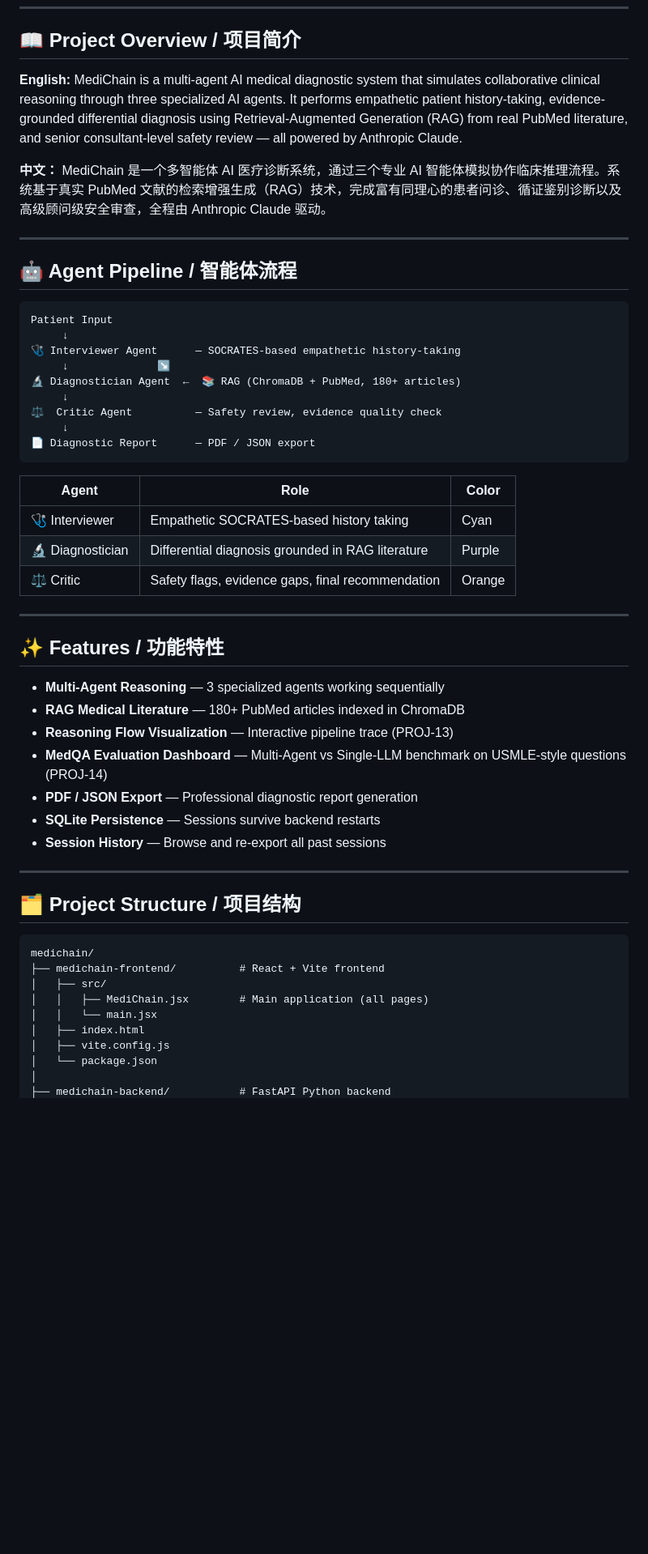
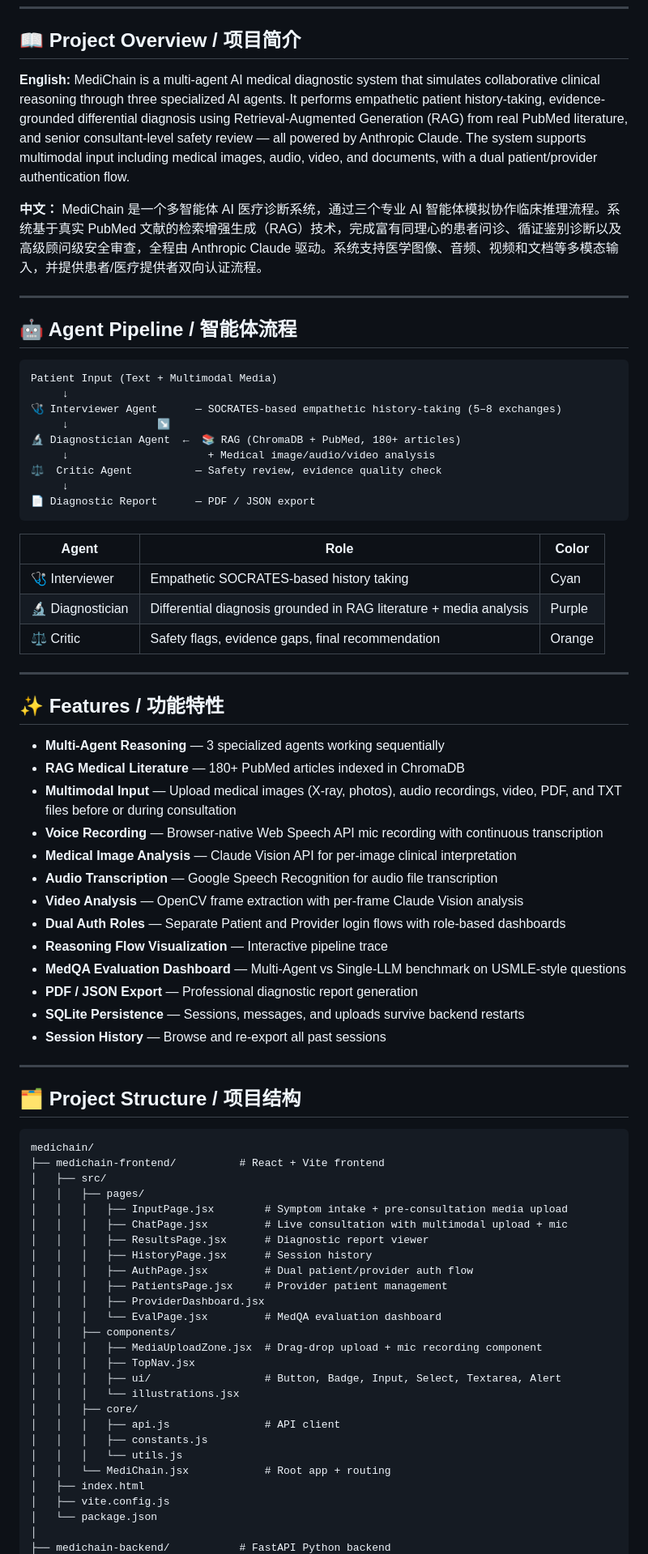
Before and after one commit to xu5733089/MediChain-A-Multi-Agent-Collaborative-System-for-Empathetic-Clinical-Diagnostic-Reasoning, a Markdown page: README.md, the part around one of its changes. Shown at 81% size. GitHub-like rendering; blank space fills up the shorter version.

Commit message:
docs: update README with multimodal, dual auth, and new API endpoints

````diff
--- a/README.md
+++ b/README.md
@@ -9,22 +9,22 @@
 ## 📖 Project Overview / 项目简介
 
 **English:**
-MediChain is a multi-agent AI medical diagnostic system that simulates collaborative clinical reasoning through three specialized AI agents. It performs empathetic patient history-taking, evidence-grounded differential diagnosis using Retrieval-Augmented Generation (RAG) from real PubMed literature, and senior consultant-level safety review — all powered by Anthropic Claude.
+MediChain is a multi-agent AI medical diagnostic system that simulates collaborative clinical reasoning through three specialized AI agents. It performs empathetic patient history-taking, evidence-grounded differential diagnosis using Retrieval-Augmented Generation (RAG) from real PubMed literature, and senior consultant-level safety review — all powered by Anthropic Claude. The system supports multimodal input including medical images, audio, video, and documents, with a dual patient/provider authentication flow.
 
 **中文：**
-MediChain 是一个多智能体 AI 医疗诊断系统，通过三个专业 AI 智能体模拟协作临床推理流程。系统基于真实 PubMed 文献的检索增强生成（RAG）技术，完成富有同理心的患者问诊、循证鉴别诊断以及高级顾问级安全审查，全程由 Anthropic Claude 驱动。
+MediChain 是一个多智能体 AI 医疗诊断系统，通过三个专业 AI 智能体模拟协作临床推理流程。系统基于真实 PubMed 文献的检索增强生成（RAG）技术，完成富有同理心的患者问诊、循证鉴别诊断以及高级顾问级安全审查，全程由 Anthropic Claude 驱动。系统支持医学图像、音频、视频和文档等多模态输入，并提供患者/医疗提供者双向认证流程。
 
 ---
 
 ## 🤖 Agent Pipeline / 智能体流程
 
 ```
-Patient Input
+Patient Input (Text + Multimodal Media)
      ↓
-🩺 Interviewer Agent      — SOCRATES-based empathetic history-taking
+🩺 Interviewer Agent      — SOCRATES-based empathetic history-taking (5–8 exchanges)
      ↓              ↘
 🔬 Diagnostician Agent  ←  📚 RAG (ChromaDB + PubMed, 180+ articles)
-     ↓
+     ↓                      + Medical image/audio/video analysis
 ⚖️  Critic Agent          — Safety review, evidence quality check
      ↓
 📄 Diagnostic Report      — PDF / JSON export
@@ -33,7 +33,7 @@ Patient Input
 | Agent | Role | Color |
 |-------|------|-------|
 | 🩺 Interviewer | Empathetic SOCRATES-based history taking | Cyan |
-| 🔬 Diagnostician | Differential diagnosis grounded in RAG literature | Purple |
+| 🔬 Diagnostician | Differential diagnosis grounded in RAG literature + media analysis | Purple |
 | ⚖️ Critic | Safety flags, evidence gaps, final recommendation | Orange |
 
 ---
@@ -42,10 +42,16 @@ Patient Input
 
 - **Multi-Agent Reasoning** — 3 specialized agents working sequentially
 - **RAG Medical Literature** — 180+ PubMed articles indexed in ChromaDB
-- **Reasoning Flow Visualization** — Interactive pipeline trace (PROJ-13)
-- **MedQA Evaluation Dashboard** — Multi-Agent vs Single-LLM benchmark on USMLE-style questions (PROJ-14)
+- **Multimodal Input** — Upload medical images (X-ray, photos), audio recordings, video, PDF, and TXT files before or during consultation
+- **Voice Recording** — Browser-native Web Speech API mic recording with continuous transcription
+- **Medical Image Analysis** — Claude Vision API for per-image clinical interpretation
+- **Audio Transcription** — Google Speech Recognition for audio file transcription
+- **Video Analysis** — OpenCV frame extraction with per-frame Claude Vision analysis
+- **Dual Auth Roles** — Separate Patient and Provider login flows with role-based dashboards
+- **Reasoning Flow Visualization** — Interactive pipeline trace
+- **MedQA Evaluation Dashboard** — Multi-Agent vs Single-LLM benchmark on USMLE-style questions
 - **PDF / JSON Export** — Professional diagnostic report generation
-- **SQLite Persistence** — Sessions survive backend restarts
+- **SQLite Persistence** — Sessions, messages, and uploads survive backend restarts
 - **Session History** — Browse and re-export all past sessions
 
 ---
@@ -56,8 +62,25 @@ Patient Input
 medichain/
 ├── medichain-frontend/          # React + Vite frontend
 │   ├── src/
-│   │   ├── MediChain.jsx        # Main application (all pages)
-│   │   └── main.jsx
+│   │   ├── pages/
+│   │   │   ├── InputPage.jsx        # Symptom intake + pre-consultation media upload
+│   │   │   ├── ChatPage.jsx         # Live consultation with multimodal upload + mic
+│   │   │   ├── ResultsPage.jsx      # Diagnostic report viewer
+│   │   │   ├── HistoryPage.jsx      # Session history
+│   │   │   ├── AuthPage.jsx         # Dual patient/provider auth flow
+│   │   │   ├── PatientsPage.jsx     # Provider patient management
+│   │   │   ├── ProviderDashboard.jsx
+│   │   │   └── EvalPage.jsx         # MedQA evaluation dashboard
+│   │   ├── components/
+│   │   │   ├── MediaUploadZone.jsx  # Drag-drop upload + mic recording component
+│   │   │   ├── TopNav.jsx
+│   │   │   ├── ui/                  # Button, Badge, Input, Select, Textarea, Alert
+│   │   │   └── illustrations.jsx
+│   │   ├── core/
+│   │   │   ├── api.js               # API client
+│   │   │   ├── constants.js
+│   │   │   └── utils.js
+│   │   └── MediChain.jsx            # Root app + routing
 │   ├── index.html
 │   ├── vite.config.js
 │   └── package.json
````
Also changed, not shown: other parts of README.md (+35 -16 lines).
